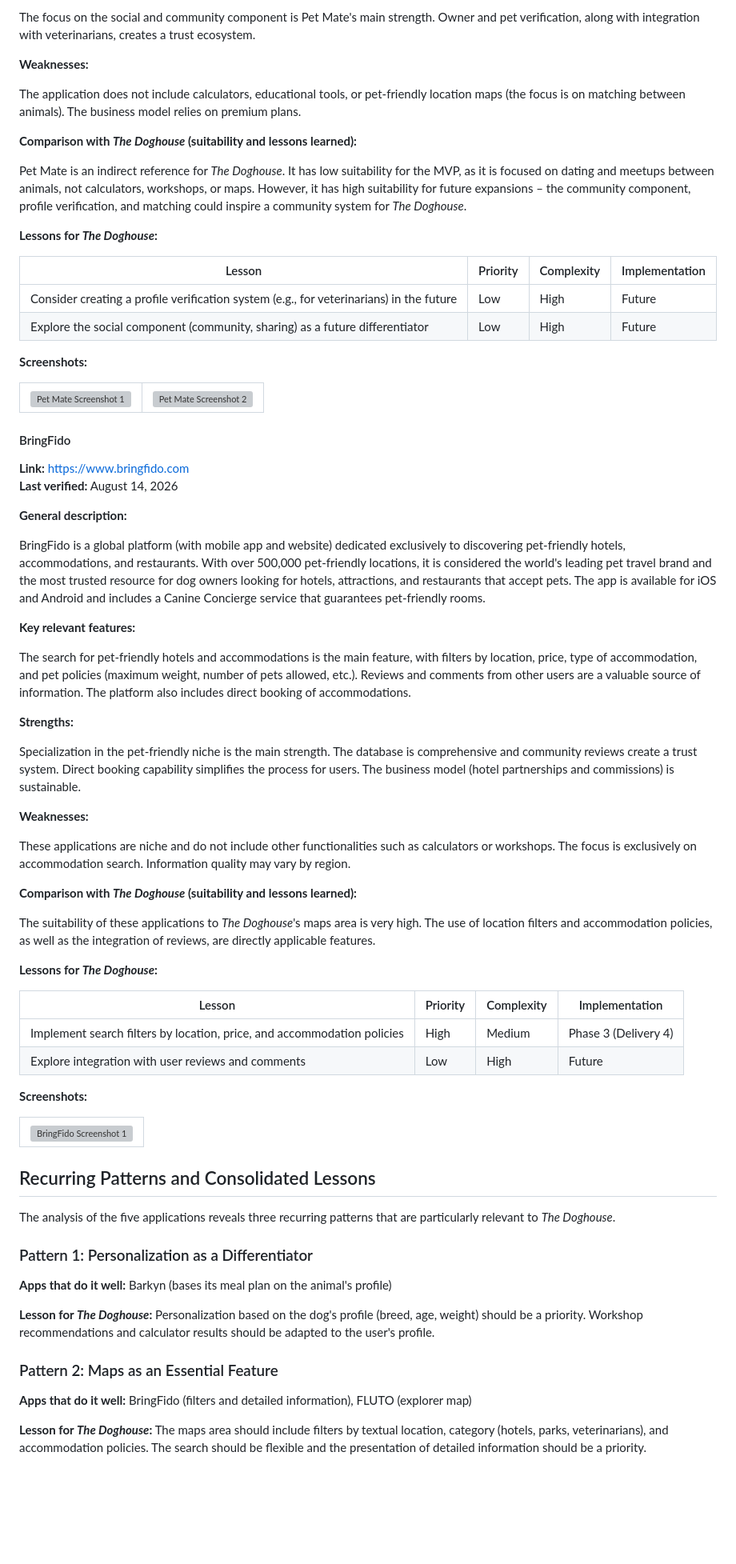
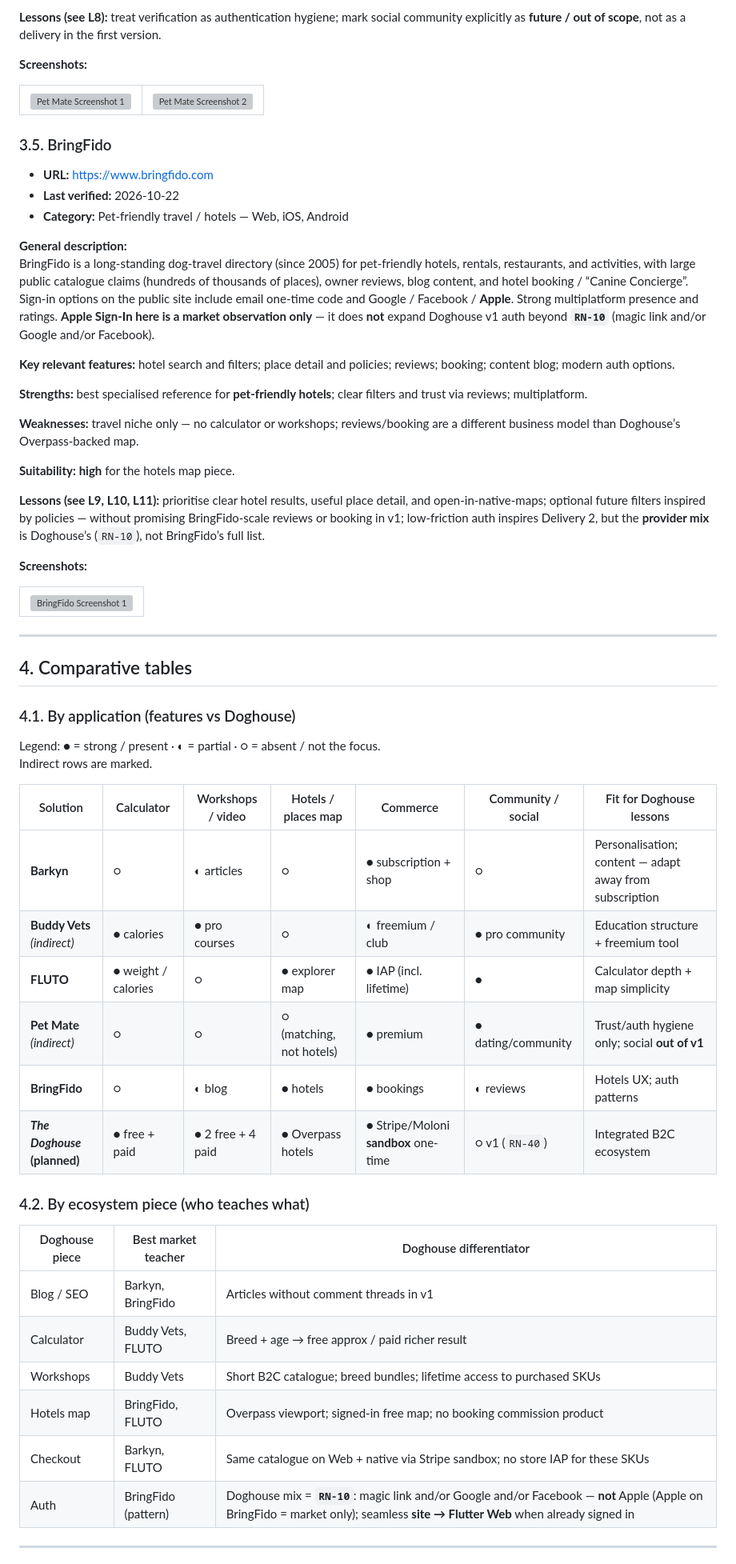
Before and after one commit to Jaime-1993/TheDoghouse, a Markdown page: docs/06_RESEARCH.md, the part around one of its changes. Shown at 80% size. Rendered like a GitHub page; blank space fills up the shorter version; grey boxes are pictures that could not be loaded.

```diff
--- a/docs/06_RESEARCH.md
+++ b/docs/06_RESEARCH.md
@@ -159,20 +157,5 @@ The application allows users to find playdates with nearby pets, match for respo
 
-The focus on the social and community component is Pet Mate's main strength. Owner and pet verification, along with integration with veterinarians, creates a trust ecosystem.
-
-**Weaknesses:**
-
-The application does not include calculators, educational tools, or pet‑friendly location maps (the focus is on matching between animals). The business model relies on premium plans.
-
-**Comparison with _The Doghouse_ (suitability and lessons learned):**
-
-Pet Mate is an indirect reference for _The Doghouse_. It has low suitability for the MVP, as it is focused on dating and meetups between animals, not calculators, workshops, or maps. However, it has high suitability for future expansions – the community component, profile verification, and matching could inspire a community system for _The Doghouse_.
-
-**Lessons for _The Doghouse_:**
-
-| Lesson                                                                                  | Priority | Complexity | Implementation |
-| --------------------------------------------------------------------------------------- | -------- | ---------- | -------------- |
-| Consider creating a profile verification system (e.g., for veterinarians) in the future | Low      | High       | Future         |
-| Explore the social component (community, sharing) as a future differentiator            | Low      | High       | Future         |
+**Lessons (see L8):** treat verification as authentication hygiene; mark social community explicitly as **future / out of scope**, not as a delivery in the first version.
 
 **Screenshots:**
 
@@ -183,37 +166,24 @@ Pet Mate is an indirect reference for _The Doghouse_. It has low suitability for
   </tr>
 </table>
 
-#### BringFido
+### 3.5. BringFido
 
-**Link:** https://www.bringfido.com
-**Last verified:** August 14, 2026
+- **URL:** https://www.bringfido.com
+- **Last verified:** 2026-10-22
+- **Category:** Pet-friendly travel / hotels — Web, iOS, Android
 
 **General description:**
+BringFido is a long-standing dog-travel directory (since 2005) for pet-friendly hotels, rentals, restaurants, and activities, with large public catalogue claims (hundreds of thousands of places), owner reviews, blog content, and hotel booking / “Canine Concierge”. Sign-in options on the public site include email one-time code and Google / Facebook / **Apple**. Strong multiplatform presence and ratings. **Apple Sign-In here is a market observation only** — it does **not** expand Doghouse v1 auth beyond **`RN-10`** (magic link and/or Google and/or Facebook).
 
-BringFido is a global platform (with mobile app and website) dedicated exclusively to discovering pet‑friendly hotels, accommodations, and restaurants. With over 500,000 pet‑friendly locations, it is considered the world's leading pet travel brand and the most trusted resource for dog owners looking for hotels, attractions, and restaurants that accept pets. The app is available for iOS and Android and includes a Canine Concierge service that guarantees pet‑friendly rooms.
+**Key relevant features:** hotel search and filters; place detail and policies; reviews; booking; content blog; modern auth options.
 
-**Key relevant features:**
+**Strengths:** best specialised reference for **pet-friendly hotels**; clear filters and trust via reviews; multiplatform.
 
-The search for pet‑friendly hotels and accommodations is the main feature, with filters by location, price, type of accommodation, and pet policies (maximum weight, number of pets allowed, etc.). Reviews and comments from other users are a valuable source of information. The platform also includes direct booking of accommodations.
+**Weaknesses:** travel niche only — no calculator or workshops; reviews/booking are a different business model than Doghouse’s Overpass-backed map.
 
-**Strengths:**
+**Suitability:** **high** for the hotels map piece.
 
-Specialization in the pet‑friendly niche is the main strength. The database is comprehensive and community reviews create a trust system. Direct booking capability simplifies the process for users. The business model (hotel partnerships and commissions) is sustainable.
-
-**Weaknesses:**
-
-These applications are niche and do not include other functionalities such as calculators or workshops. The focus is exclusively on accommodation search. Information quality may vary by region.
-
-**Comparison with _The Doghouse_ (suitability and lessons learned):**
-
-The suitability of these applications to _The Doghouse_'s maps area is very high. The use of location filters and accommodation policies, as well as the integration of reviews, are directly applicable features.
-
-**Lessons for _The Doghouse_:**
-
-| Lesson                                                                  | Priority | Complexity | Implementation       |
-| ----------------------------------------------------------------------- | -------- | ---------- | -------------------- |
-| Implement search filters by location, price, and accommodation policies | High     | Medium     | Phase 3 (Delivery 4) |
-| Explore integration with user reviews and comments                      | Low      | High       | Future               |
+**Lessons (see L9, L10, L11):** prioritise clear hotel results, useful place detail, and open-in-native-maps; optional future filters inspired by policies — without promising BringFido-scale reviews or booking in v1; low-friction auth inspires Delivery 2, but the **provider mix** is Doghouse’s (`RN-10`), not BringFido’s full list.
 
 **Screenshots:**
 
@@ -223,19 +193,34 @@ The suitability of these applications to _The Doghouse_'s maps area is very high
   </tr>
 </table>
 
-## Recurring Patterns and Consolidated Lessons
+---
 
-The analysis of the five applications reveals three recurring patterns that are particularly relevant to _The Doghouse_.
+## 4. Comparative tables
 
-### Pattern 1: Personalization as a Differentiator
+### 4.1. By application (features vs Doghouse)
 
-**Apps that do it well:** Barkyn (bases its meal plan on the animal's profile)
+Legend: ● = strong / present · ◐ = partial · ○ = absent / not the focus.
+Indirect rows are marked.
 
-**Lesson for _The Doghouse_:** Personalization based on the dog's profile (breed, age, weight) should be a priority. Workshop recommendations and calculator results should be adapted to the user's profile.
+| Solution | Calculator | Workshops / video | Hotels / places map | Commerce | Community / social | Fit for Doghouse lessons |
+| -------- | ---------- | ----------------- | ------------------- | -------- | ------------------ | ------------------------ |
+| **Barkyn** | ○ | ◐ articles | ○ | ● subscription + shop | ○ | Personalisation; content — adapt away from subscription |
+| **Buddy Vets** *(indirect)* | ● calories | ● pro courses | ○ | ◐ freemium / club | ● pro community | Education structure + freemium tool |
+| **FLUTO** | ● weight / calories | ○ | ● explorer map | ● IAP (incl. lifetime) | ● | Calculator depth + map simplicity |
+| **Pet Mate** *(indirect)* | ○ | ○ | ○ (matching, not hotels) | ● premium | ● dating/community | Trust/auth hygiene only; social **out of v1** |
+| **BringFido** | ○ | ◐ blog | ● hotels | ● bookings | ◐ reviews | Hotels UX; auth patterns |
+| **_The Doghouse_ (planned)** | ● free + paid | ● 2 free + 4 paid | ● Overpass hotels | ● Stripe/Moloni **sandbox** one-time | ○ v1 (`RN-40`) | Integrated B2C ecosystem |
 
-### Pattern 2: Maps as an Essential Feature
+### 4.2. By ecosystem piece (who teaches what)
 
-**Apps that do it well:** BringFido (filters and detailed information), FLUTO (explorer map)
+| Doghouse piece | Best market teacher | Doghouse differentiator |
+| -------------- | ------------------- | ----------------------- |
+| Blog / SEO | Barkyn, BringFido | Articles without comment threads in v1 |
+| Calculator | Buddy Vets, FLUTO | Breed + age → free approx / paid richer result |
+| Workshops | Buddy Vets | Short B2C catalogue; breed bundles; lifetime access to purchased SKUs |
+| Hotels map | BringFido, FLUTO | Overpass viewport; signed-in free map; no booking commission product |
+| Checkout | Barkyn, FLUTO | Same catalogue on Web + native via Stripe sandbox; no store IAP for these SKUs |
+| Auth | BringFido (pattern) | Doghouse mix = **`RN-10`**: magic link and/or Google and/or Facebook — **not** Apple (Apple on BringFido = market only); seamless **site → Flutter Web** when already signed in |
 
-**Lesson for _The Doghouse_:** The maps area should include filters by textual location, category (hotels, parks, veterinarians), and accommodation policies. The search should be flexible and the presentation of detailed information should be a priority.
+---
 
```
Also changed, not shown: other parts of docs/06_RESEARCH.md (+127 -117 lines), README.md (+1 -1 lines), docs/README.md (+11 -11 lines).
